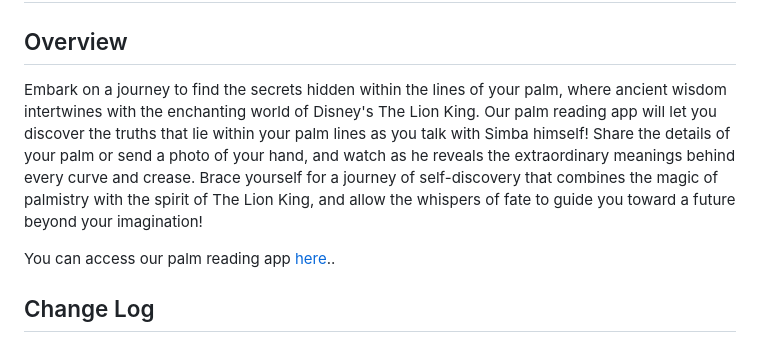
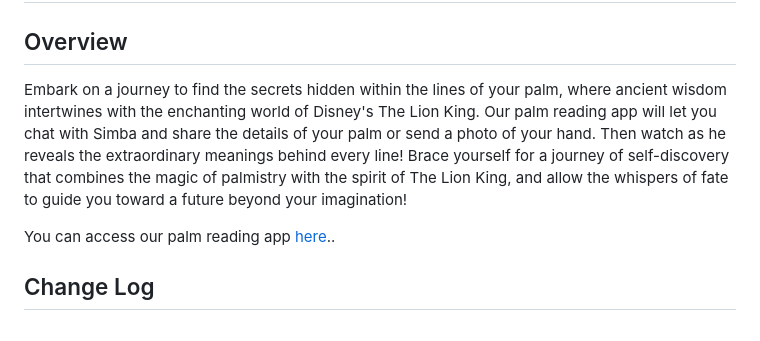
Before and after one commit to cse110-sp23-group3/cse110-sp23-group3, a Markdown page: README.md, the part around the change. Drawn GitHub-style.

Commit message:
Update readme product description

```diff
--- a/README.md
+++ b/README.md
@@ -1,7 +1,7 @@
 # Palm Reading
 ## Overview
 
-Embark on a journey to find the secrets hidden within the lines of your palm, where ancient wisdom intertwines with the enchanting world of Disney's The Lion King. Our palm reading app will let you discover the truths that lie within your palm lines as you talk with Simba himself! Share the details of your palm or send a photo of your hand, and watch as he reveals the extraordinary meanings behind every curve and crease. Brace yourself for a journey of self-discovery that combines the magic of palmistry with the spirit of The Lion King, and allow the whispers of fate to guide you toward a future beyond your imagination!
+Embark on a journey to find the secrets hidden within the lines of your palm, where ancient wisdom intertwines with the enchanting world of Disney's The Lion King. Our palm reading app will let you chat with Simba and share the details of your palm or send a photo of your hand. Then watch as he reveals the extraordinary meanings behind every line! Brace yourself for a journey of self-discovery that combines the magic of palmistry with the spirit of The Lion King, and allow the whispers of fate to guide you toward a future beyond your imagination!
 
 You can access our palm reading app [here](./source/index.html)..
 
```
